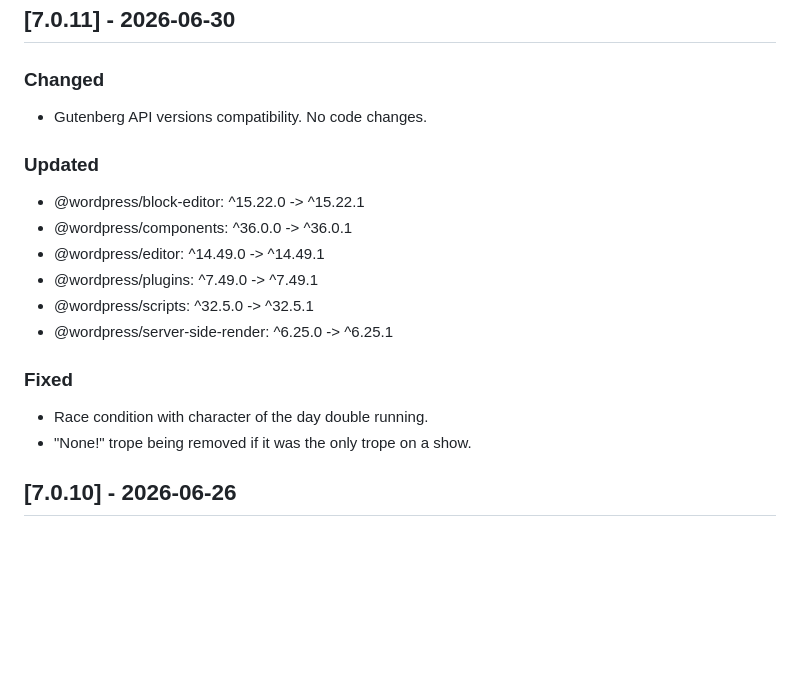
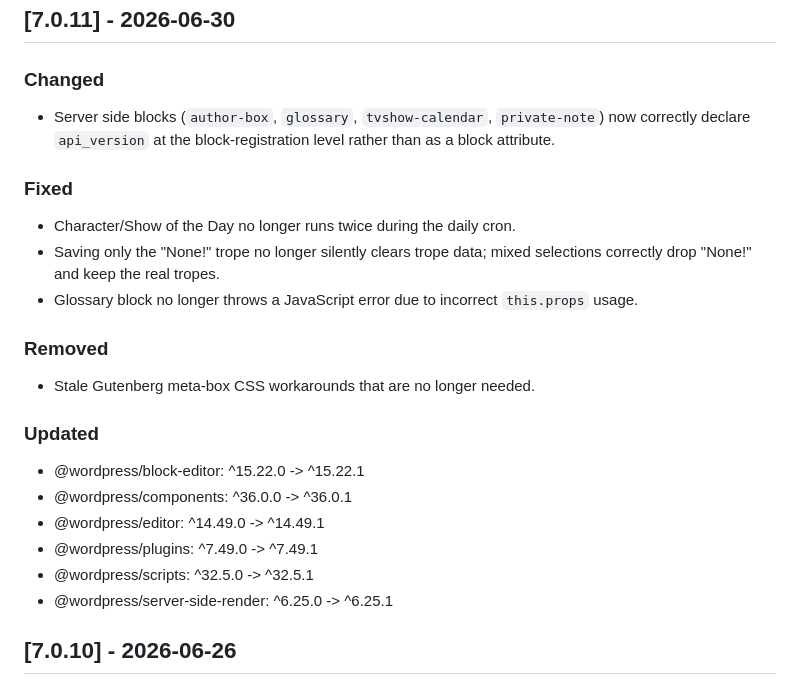
Before and after one commit to LezWatch/lwtv-underscores, a Markdown page: CHANGELOG.md, the part around the change. Rendered like a GitHub page; blank space fills up the shorter version.

Commit message:
Changelog
Signed-off-by: Mika Ipstenu Epstein <ipstenu@halfelf.org>

```diff
--- a/CHANGELOG.md
+++ b/CHANGELOG.md
@@ -8,7 +8,17 @@ The format is based on [Keep a Changelog](https://keepachangelog.com/en/1.1.0/),
 
 ### Changed
 
-- Gutenberg API versions compatibility. No code changes.
+- Server side blocks (`author-box`, `glossary`, `tvshow-calendar`, `private-note`) now correctly declare `api_version` at the block-registration level rather than as a block attribute.
+
+### Fixed
+
+- Character/Show of the Day no longer runs twice during the daily cron.
+- Saving only the "None!" trope no longer silently clears trope data; mixed selections correctly drop "None!" and keep the real tropes.
+- Glossary block no longer throws a JavaScript error due to incorrect `this.props` usage.
+
+### Removed
+
+- Stale Gutenberg meta-box CSS workarounds that are no longer needed.
 
 ### Updated
 
@@ -18,11 +28,6 @@ The format is based on [Keep a Changelog](https://keepachangelog.com/en/1.1.0/),
 - @wordpress/plugins: ^7.49.0 -> ^7.49.1
 - @wordpress/scripts: ^32.5.0 -> ^32.5.1
 - @wordpress/server-side-render: ^6.25.0 -> ^6.25.1
-
-### Fixed
-
-- Race condition with character of the day double running.
-- "None!" trope being removed if it was the only trope on a show.
 
 ## [7.0.10] - 2026-06-26
 
```
